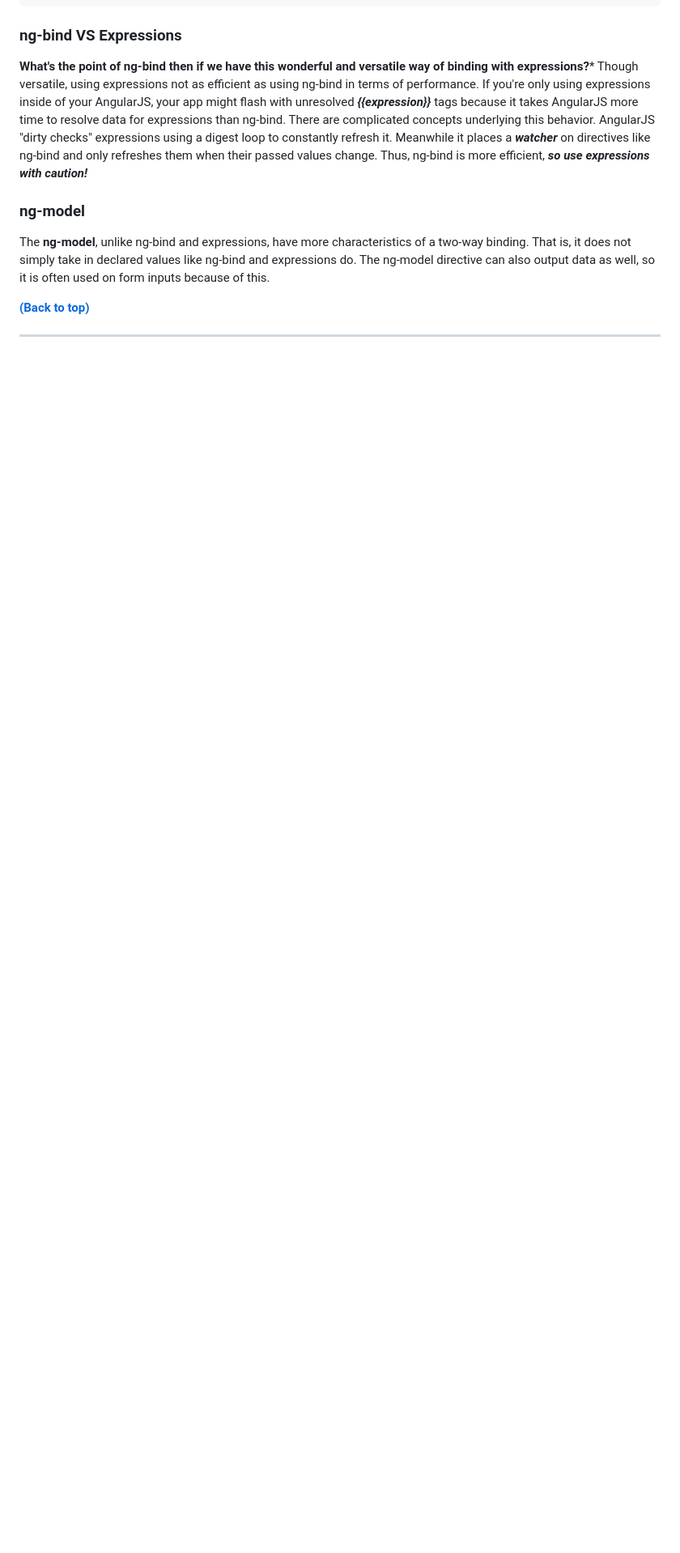
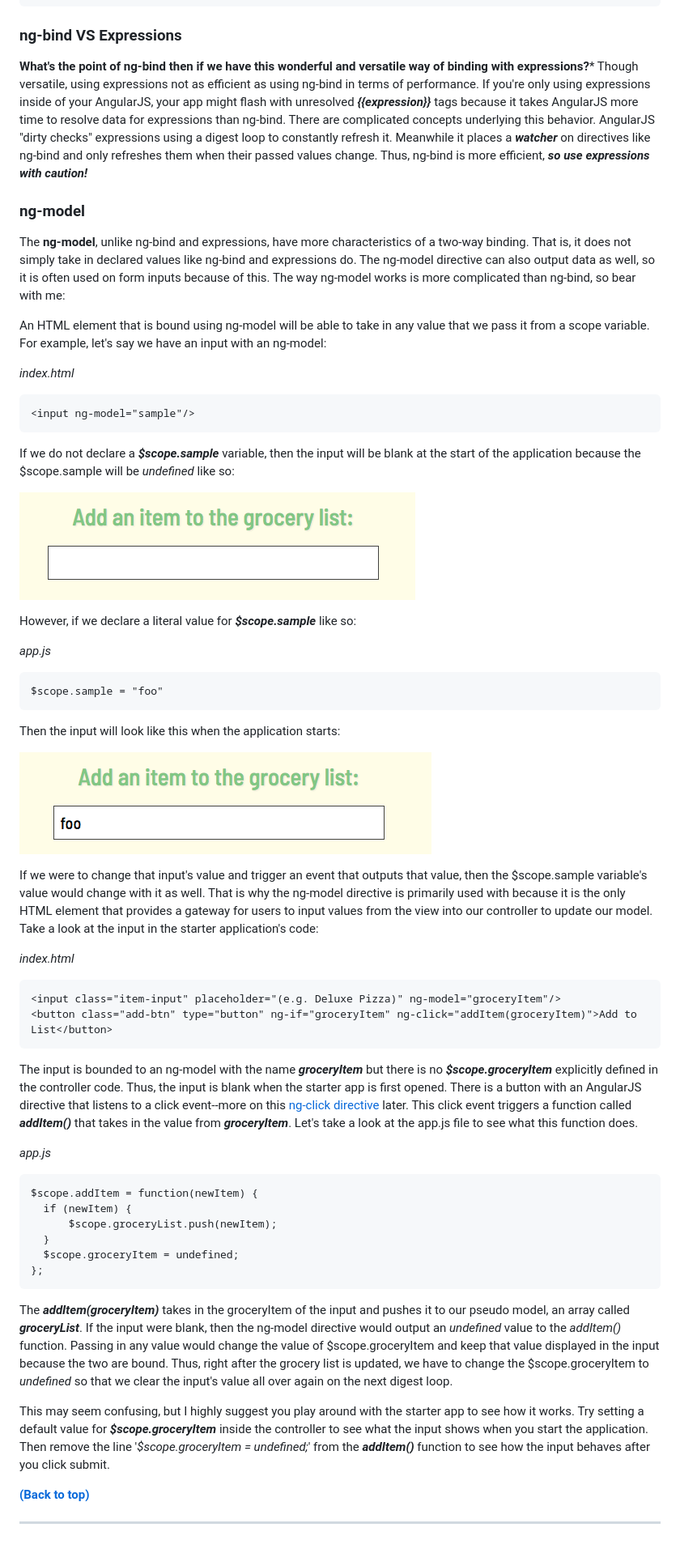
Before and after one commit to quangChe/angularjs-tutorial, a Markdown page: README.md, the part around one of its changes. Shown at 81% size. Drawn GitHub-style; pictures changed too: app/imgs/sample1.png (added), app/imgs/sample2.png (added); blank space fills up the shorter version.

Commit message:
Completed Data Binding sections (with directives)

````diff
--- a/README.md
+++ b/README.md
@@ -600,7 +600,55 @@ Though versatile, using expressions not as efficient as using ng-bind in terms o
 
 ### ng-model
 
-The **ng-model**, unlike ng-bind and expressions, have more characteristics of a two-way binding. That is, it does not simply take in declared values like ng-bind and expressions do. The ng-model directive can also output data as well, so it is often used on form inputs because of this.
+The **ng-model**, unlike ng-bind and expressions, have more characteristics of a two-way binding. That is, it does not simply take in declared values like ng-bind and expressions do. The ng-model directive can also output data as well, so it is often used on form inputs because of this. The way ng-model works is more complicated than ng-bind, so bear with me:
+
+An HTML element that is bound using ng-model will be able to take in any value that we pass it from a scope variable. For example, let's say we have an input with an ng-model:
+
+*index.html*
+```
+<input ng-model="sample"/>
+```
+
+If we do not declare a ***$scope.sample*** variable, then the input will be blank at the start of the application because the $scope.sample will be *undefined* like so:
+
+![Example Input 1](/app/imgs/sample1.png)
+
+However, if we declare a literal value for ***$scope.sample*** like so:
+
+*app.js*
+```
+$scope.sample = "foo"
+```
+
+Then the input will look like this when the application starts:
+
+![Example Input 1](/app/imgs/sample2.png)
+
+If we were to change that input's value and trigger an event that outputs that value, then the $scope.sample variable's value would change with it as well. That is why the ng-model directive is primarily used with <input/> because it is the only HTML element that provides a gateway for users to input values from the view into our controller to update our model. Take a look at the input in the starter application's code:
+
+*index.html*
+```
+<input class="item-input" placeholder="(e.g. Deluxe Pizza)" ng-model="groceryItem"/>
+<button class="add-btn" type="button" ng-if="groceryItem" ng-click="addItem(groceryItem)">Add to List</button>
+```
+
+The input is bounded to an ng-model with the name ***groceryItem*** but there is no ***$scope.groceryItem*** explicitly defined in the controller code. Thus, the input is blank when the starter app is first opened. There is a button with an AngularJS directive that listens to a click event--more on this [ng-click directive](#ng-click) later. This click event triggers a function called ***addItem()*** that takes in the value from ***groceryItem***. Let's take a look at the app.js file to see what this function does.
+
+*app.js*
+```
+$scope.addItem = function(newItem) {
+  if (newItem) {
+      $scope.groceryList.push(newItem);
+  }
+  $scope.groceryItem = undefined;
+};
+```
+
+The ***addItem(groceryItem)*** takes in the groceryItem of the input and pushes it to our pseudo model, an array called ***groceryList***. If the input were blank, then the ng-model directive would output an *undefined* value to the *addItem()* function. Passing in any value would change the value of $scope.groceryItem and keep that value displayed in the input because the two are bound. Thus, right after the grocery list is updated, we have to change the $scope.groceryItem to *undefined* so that we clear the input's value all over again on the next digest loop.
+
+
+This may seem confusing, but I highly suggest you play around with the starter app to see how it works. Try setting a default value for ***$scope.groceryItem*** inside the controller to see what the input shows when you start the application. Then remove the line '*$scope.groceryItem = undefined;*' from the ***addItem()*** function to see how the input behaves after you click submit.
+
 
 **[(Back to top)](#table-of-contents)**
 
````
Also changed, not shown: other parts of README.md (+28 -28 lines), 2 other files.
